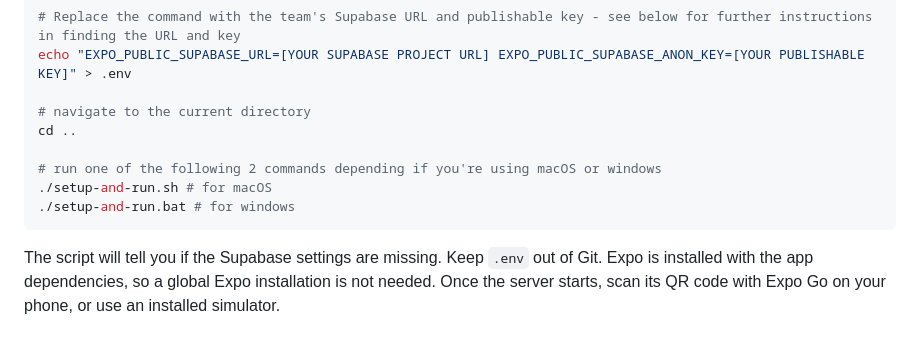
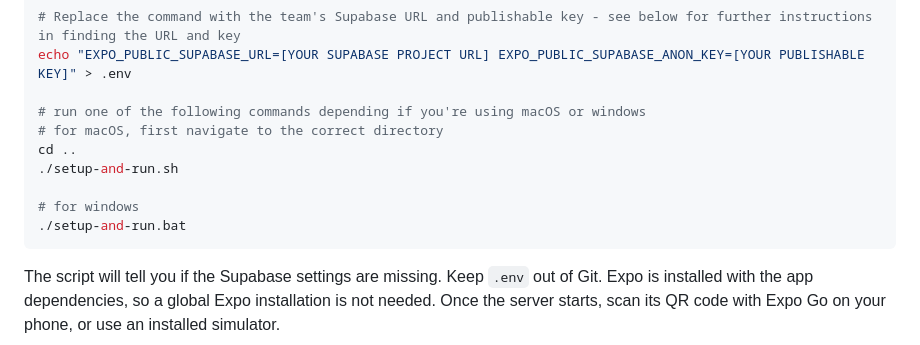
Before and after one commit to MuscularSkeletons/MPowered-Health, a Markdown page: README.md, the part around the change. Drawn GitHub-style.

Commit message:
Clarify setup commands for macOS and Windows
Updated README to clarify setup commands for macOS and Windows.

````diff
--- a/README.md
+++ b/README.md
@@ -20,12 +20,13 @@ cd MPowered-Health\MPowered-Health
 # Replace the command with the team's Supabase URL and publishable key - see below for further instructions in finding the URL and key
 echo "EXPO_PUBLIC_SUPABASE_URL=[YOUR SUPABASE PROJECT URL] EXPO_PUBLIC_SUPABASE_ANON_KEY=[YOUR PUBLISHABLE KEY]" > .env
 
-# navigate to the current directory
+# run one of the following commands depending if you're using macOS or windows
+# for macOS, first navigate to the correct directory
 cd ..
+./setup-and-run.sh
 
-# run one of the following 2 commands depending if you're using macOS or windows
-./setup-and-run.sh # for macOS
-./setup-and-run.bat # for windows
+# for windows
+./setup-and-run.bat
 ```
 
 The script will tell you if the Supabase settings are missing. Keep `.env` out of Git. Expo is installed with the app dependencies, so a global Expo installation is not needed. Once the server starts, scan its QR code with Expo Go on your phone, or use an installed simulator.
````
